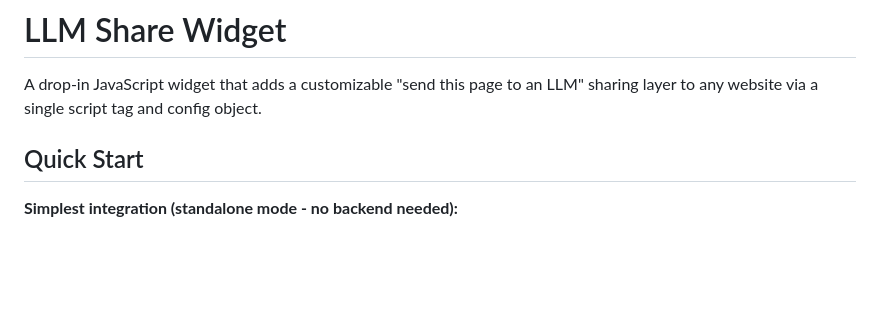
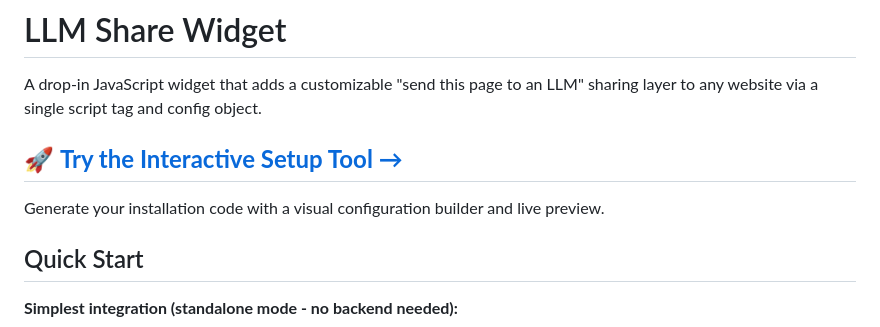
Before and after one commit to trevorfox/llm-share, a Markdown page: README.md, the part around the change. GitHub-like rendering; blank space fills up the shorter version.

Commit message:
Add prominent link to interactive setup tool at top of README

```diff
--- a/README.md
+++ b/README.md
@@ -1,6 +1,10 @@
 # LLM Share Widget
 
 A drop-in JavaScript widget that adds a customizable "send this page to an LLM" sharing layer to any website via a single script tag and config object.
+
+## 🚀 [**Try the Interactive Setup Tool →**](https://trevorfox.github.io/llm-share/)
+
+Generate your installation code with a visual configuration builder and live preview.
 
 ## Quick Start
 
```
